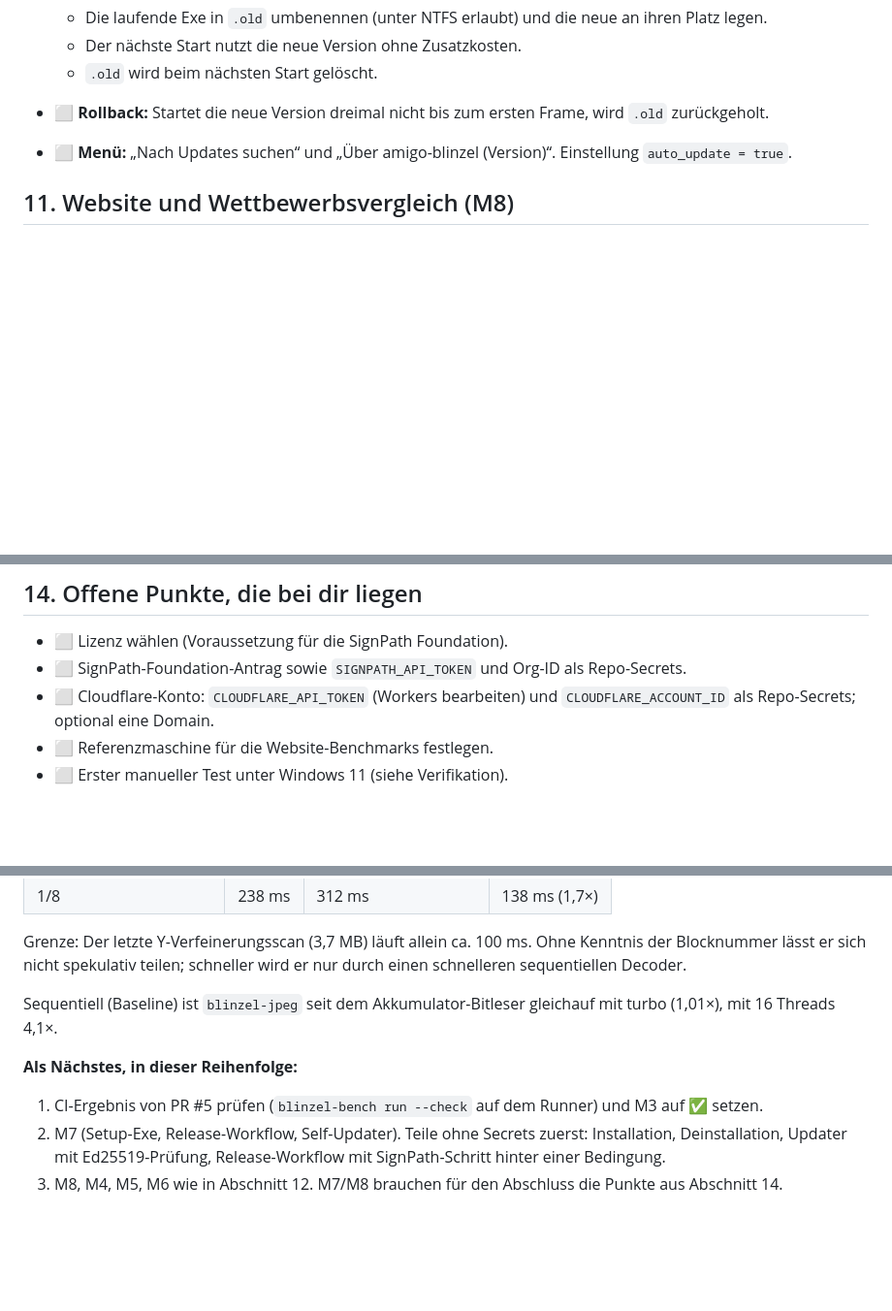
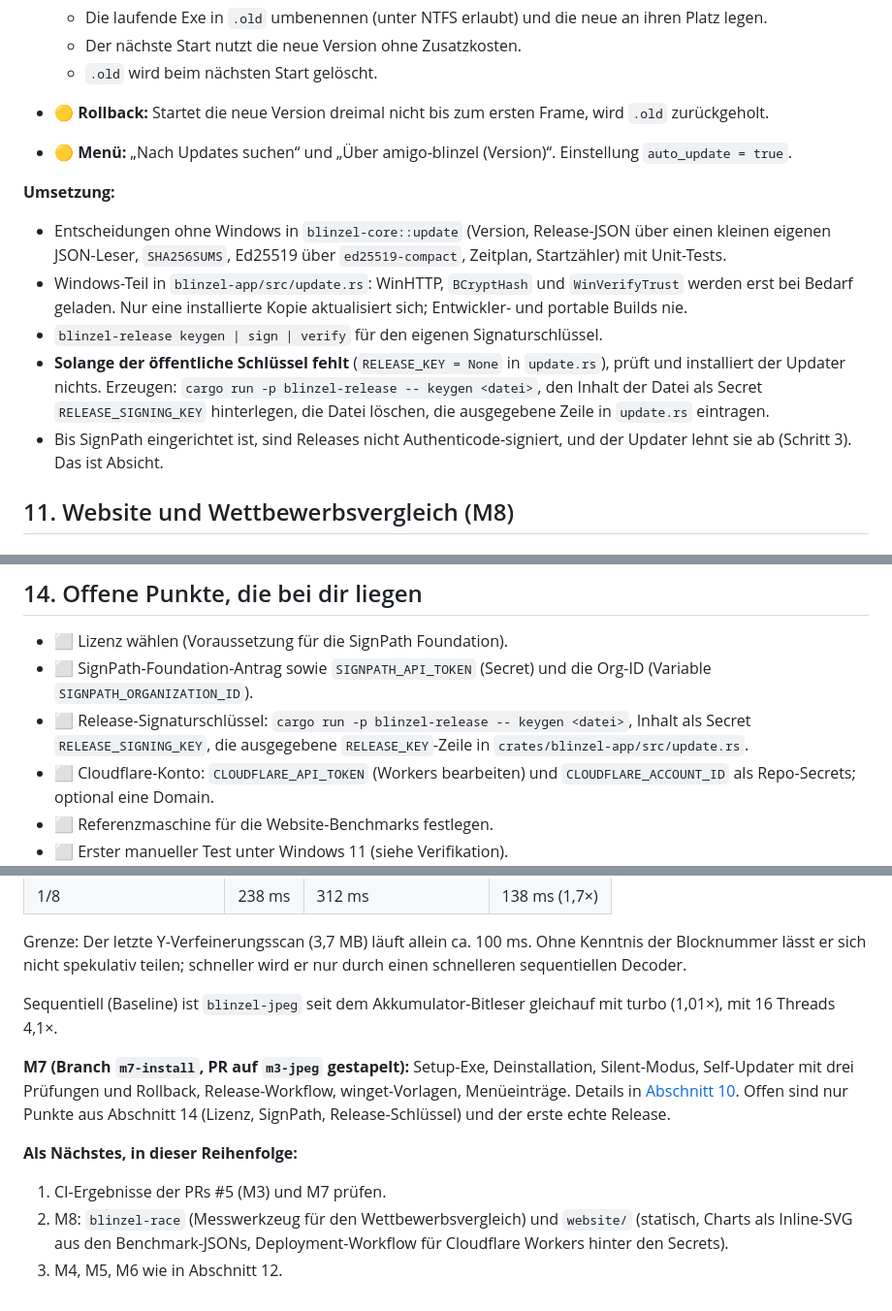
Before and after one commit to amigo-labs/amigo-blinzel, a Markdown page: docs/PLAN.md, 3 parts joined by grey strips. Shown at 97% size. GitHub-like rendering; blank space fills up the shorter version.

```diff
--- a/docs/PLAN.md
+++ b/docs/PLAN.md
@@ -236,8 +243,15 @@ Umsetzung:
   - Die laufende Exe in `.old` umbenennen (unter NTFS erlaubt) und die neue an ihren Platz legen.
   - Der nächste Start nutzt die neue Version ohne Zusatzkosten.
   - `.old` wird beim nächsten Start gelöscht.
-- ⬜ **Rollback:** Startet die neue Version dreimal nicht bis zum ersten Frame, wird `.old` zurückgeholt.
-- ⬜ **Menü:** „Nach Updates suchen“ und „Über amigo-blinzel (Version)“. Einstellung `auto_update = true`.
+- 🟡 **Rollback:** Startet die neue Version dreimal nicht bis zum ersten Frame, wird `.old` zurückgeholt.
+- 🟡 **Menü:** „Nach Updates suchen“ und „Über amigo-blinzel (Version)“. Einstellung `auto_update = true`.
+
+**Umsetzung:**
+- Entscheidungen ohne Windows in `blinzel-core::update` (Version, Release-JSON über einen kleinen eigenen JSON-Leser, `SHA256SUMS`, Ed25519 über `ed25519-compact`, Zeitplan, Startzähler) mit Unit-Tests.
+- Windows-Teil in `blinzel-app/src/update.rs`: WinHTTP, `BCryptHash` und `WinVerifyTrust` werden erst bei Bedarf geladen. Nur eine installierte Kopie aktualisiert sich; Entwickler- und portable Builds nie.
+- `blinzel-release keygen | sign | verify` für den eigenen Signaturschlüssel.
+- **Solange der öffentliche Schlüssel fehlt** (`RELEASE_KEY = None` in `update.rs`), prüft und installiert der Updater nichts. Erzeugen: `cargo run -p blinzel-release -- keygen <datei>`, den Inhalt der Datei als Secret `RELEASE_SIGNING_KEY` hinterlegen, die Datei löschen, die ausgegebene Zeile in `update.rs` eintragen.
+- Bis SignPath eingerichtet ist, sind Releases nicht Authenticode-signiert, und der Updater lehnt sie ab (Schritt 3). Das ist Absicht.
 
 ## 11. Website und Wettbewerbsvergleich (M8)
 
@@ -315,7 +329,8 @@ Ein eigenes Messwerkzeug für Windows misst alle Viewer gleich, von außen.
 ## 14. Offene Punkte, die bei dir liegen
 
 - ⬜ Lizenz wählen (Voraussetzung für die SignPath Foundation).
-- ⬜ SignPath-Foundation-Antrag sowie `SIGNPATH_API_TOKEN` und Org-ID als Repo-Secrets.
+- ⬜ SignPath-Foundation-Antrag sowie `SIGNPATH_API_TOKEN` (Secret) und die Org-ID (Variable `SIGNPATH_ORGANIZATION_ID`).
+- ⬜ Release-Signaturschlüssel: `cargo run -p blinzel-release -- keygen <datei>`, Inhalt als Secret `RELEASE_SIGNING_KEY`, die ausgegebene `RELEASE_KEY`-Zeile in `crates/blinzel-app/src/update.rs`.
 - ⬜ Cloudflare-Konto: `CLOUDFLARE_API_TOKEN` (Workers bearbeiten) und `CLOUDFLARE_ACCOUNT_ID` als Repo-Secrets; optional eine Domain.
 - ⬜ Referenzmaschine für die Website-Benchmarks festlegen.
 - ⬜ Erster manueller Test unter Windows 11 (siehe Verifikation).
@@ -436,7 +451,9 @@ Grenze: Der letzte Y-Verfeinerungsscan (3,7 MB) läuft allein ca. 100 ms. Ohne K
 
 Sequentiell (Baseline) ist `blinzel-jpeg` seit dem Akkumulator-Bitleser gleichauf mit turbo (1,01×), mit 16 Threads 4,1×.
 
+**M7 (Branch `m7-install`, PR auf `m3-jpeg` gestapelt):** Setup-Exe, Deinstallation, Silent-Modus, Self-Updater mit drei Prüfungen und Rollback, Release-Workflow, winget-Vorlagen, Menüeinträge. Details in [Abschnitt 10](#10-installation-updates-signierung-m7). Offen sind nur Punkte aus Abschnitt 14 (Lizenz, SignPath, Release-Schlüssel) und der erste echte Release.
+
 **Als Nächstes, in dieser Reihenfolge:**
-1. CI-Ergebnis von PR #5 prüfen (`blinzel-bench run --check` auf dem Runner) und M3 auf ✅ setzen.
-2. M7 (Setup-Exe, Release-Workflow, Self-Updater). Teile ohne Secrets zuerst: Installation, Deinstallation, Updater mit Ed25519-Prüfung, Release-Workflow mit SignPath-Schritt hinter einer Bedingung.
-3. M8, M4, M5, M6 wie in Abschnitt 12. M7/M8 brauchen für den Abschluss die Punkte aus Abschnitt 14.
+1. CI-Ergebnisse der PRs #5 (M3) und M7 prüfen.
+2. M8: `blinzel-race` (Messwerkzeug für den Wettbewerbsvergleich) und `website/` (statisch, Charts als Inline-SVG aus den Benchmark-JSONs, Deployment-Workflow für Cloudflare Workers hinter den Secrets).
+3. M4, M5, M6 wie in Abschnitt 12.
```
Also changed, not shown: other parts of docs/PLAN.md (+21 -14 lines).
